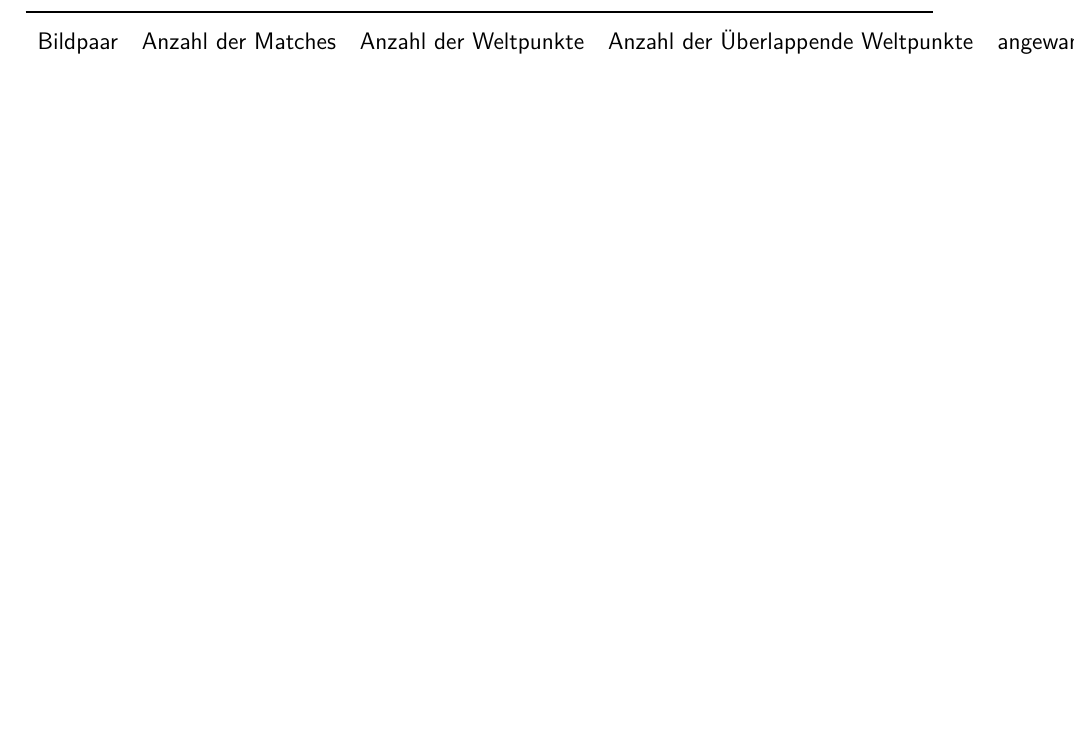
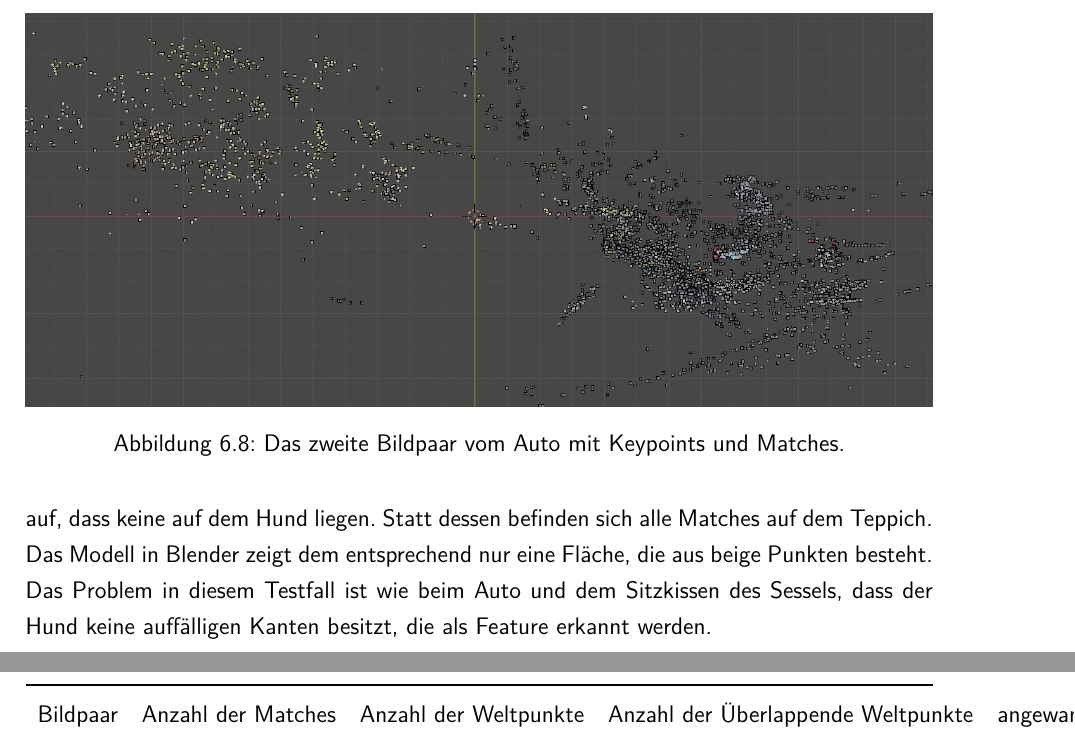
Before and after one commit to sebschmitt/photogrammetry-paper, a LaTeX document (main.tex, which reads src/use_cases/main.tex): part of page 21 of 30 before the commit and two parts of pages 27 and 28 of 34 after it, the two joined at a grey line, cut at the place of the change, the shorter picture padded with empty space. Compiled offline with pdfLaTeX.

Commit message:
Added some text about the dog.

```diff
--- a/src/use_cases/main.tex
+++ b/src/use_cases/main.tex
@@ -136,3 +136,9 @@ Dies lässt auf einen Fehler in der Triangulation oder Skalierung der Punkte ver
 \begin{figure}
     \includegraphics[width=\textwidth]{src/img/car_model.jpg}
     \caption{Das zweite Bildpaar vom Auto mit Keypoints und Matches.}
+    \label{fig:car-model}
+\end{figure}
+
+\begin{figure}
+    \includegraphics[width=\textwidth]{src/img/car_model.jpg}
+    \caption{Das zweite Bildpaar vom Auto mit Keypoints und Matches.}
@@ -142,0 +157,23 @@ Dies lässt auf einen Fehler in der Triangulation oder Skalierung der Punkte ver
+Betracht man jedoch in XXX wo die Matches liegen, dann fällt auf, dass keine auf dem Hund liegen.
+Statt dessen befinden sich alle Matches auf dem Teppich.
+Das Modell in Blender zeigt dem entsprechend nur eine Fläche, die aus beige Punkten besteht.
+Das Problem in diesem Testfall ist wie beim Auto und dem Sitzkissen des Sessels, dass der Hund keine auffälligen Kanten besitzt, die als Feature erkannt werden.
+
+\begin{table}
+    \begin{tabularx}{\textwidth}{c r r r r}
+        \toprule
+        Bildpaar &  Anzahl der Matches & Anzahl der Weltpunkte & Anzahl der Überlappende Weltpunkte & angewandte Skalierung \\
+        \midrule
+        1 & 4.799 & 4.786 & -  & - \\
+        2 & 6.450 & 6.421 & 2.127 & 0,835131 \\
+        3 & 6.525 & 6.472 & 2.763 & 0,892978 \\
+        4 & 7.520 & 7.489 & 2.867 & 0,975344 \\
+        4 & 7.462 & 7.444 & 3.215 & 0,801014 \\
+        4 & 3.024 & 2.984 & 1.651 & 0,93856  \\
+        4 & 6.071 & 6.009 & 1.337 & 1,42251  \\
+        4 & 7.893 & 7.874 & 3.091 & 0,707064 \\
+        4 & 6.917 & 4.350 & 1.924 & 7,01307  \\
+        \midrule
+        Summe & 11.714 & 11.661 & 3.693 & - \\
+        \bottomrule
+    \end{tabularx}
```
Also changed, not shown: src/img/dog.jpg (added), src/img/dog_first_pair.jpg (added), src/img/dog_first_pair_with_matches.jpg (added), src/img/dog_model.jpg (added), src/img/dog_model_2.jpg (added), src/use_cases/main.tex (48 more changed lines).
